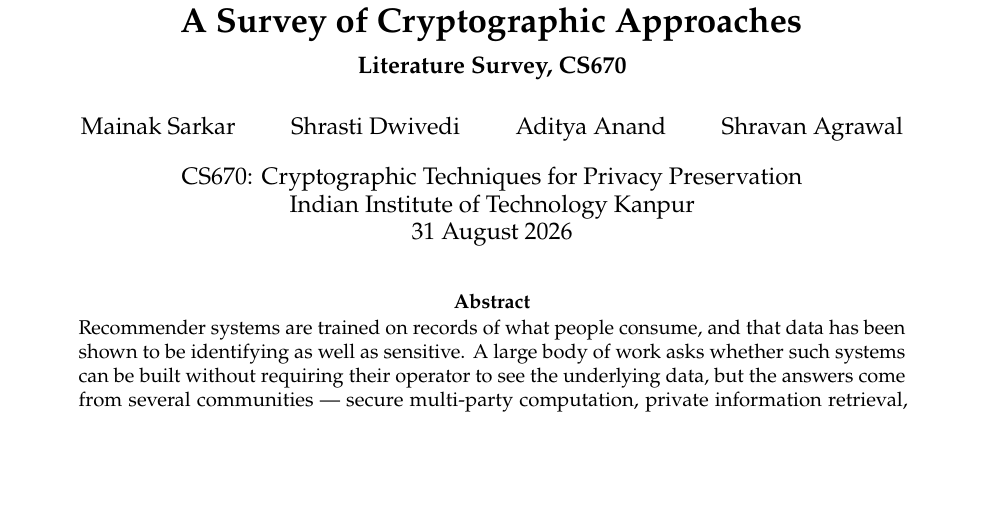
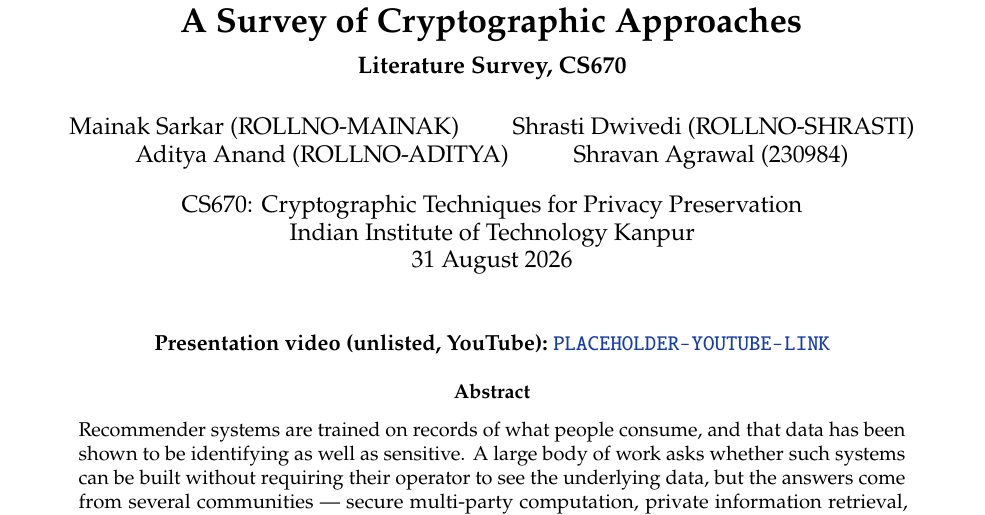
Before and after one commit to mainak9093/privacy-preserving-recommendation, a LaTeX paper (report/survey.tex): part of page 1 of 27, cut so that both start at the same text, the shorter picture padded with empty space. Compiled offline with pdfLaTeX.

Commit message:
Add roll-number slots and a video-link placeholder for submission
The instructor's reminder requires roll numbers in both the emailed submission
and the report, plus the YouTube video link in the report. Neither existed here
before -- roll numbers were deliberately kept out of this repo per the standing
MEMORY.md policy, and there was no video yet to link.

Added a roll-number slot to every milestones \author line (survey/midterm/
final, kept in sync since they share preamble.tex) and a video-link line under
\maketitle in survey.tex. Filled Shravan's roll number (230984, given
directly); left Mainak's, Shrasti's and Aditya's as loud placeholder tokens
(ROLLNO-MAINAK etc.) rather than guessing -- they are not recorded anywhere in
this repo by policy, and a wrong roll number on a graded submission is worse
than an obviously-unfilled one. Same for the video link (PLACEHOLDER-YOUTUBE-
LINK) since the video is still being recorded.

Rebuilt survey.pdf to confirm the placeholders render and nothing else broke:
27 pages, 0 errors.

Policy note added to MEMORY.md (private, not pushed): this is a scoped
exception for the roll number only, not a reopening of the email-address
restriction.

```diff
--- a/report/survey.tex
+++ b/report/survey.tex
@@ -34,13 +34,18 @@
        A Survey of Cryptographic Approaches\\[0.4em]
        \large Literature Survey, CS670}
 
-\author{Mainak Sarkar \and Shrasti Dwivedi \and Aditya Anand \and Shravan Agrawal}
+\author{Mainak Sarkar (ROLLNO-MAINAK) \and Shrasti Dwivedi (ROLLNO-SHRASTI) \and
+        Aditya Anand (ROLLNO-ADITYA) \and Shravan Agrawal (230984)}
 
 \date{CS670: Cryptographic Techniques for Privacy Preservation\\
       Indian Institute of Technology Kanpur \\
       31 August 2026}
 
 \maketitle
+
+\begin{center}
+  \textbf{Presentation video (unlisted, YouTube):}~\url{PLACEHOLDER-YOUTUBE-LINK}
+\end{center}
 
 % --------------------------------------------------------------------------
 \input{sections/abstract}
```
Also changed, not shown: report/final.tex (+2 -1 lines), report/midterm.tex (+2 -1 lines), report/survey.pdf.
